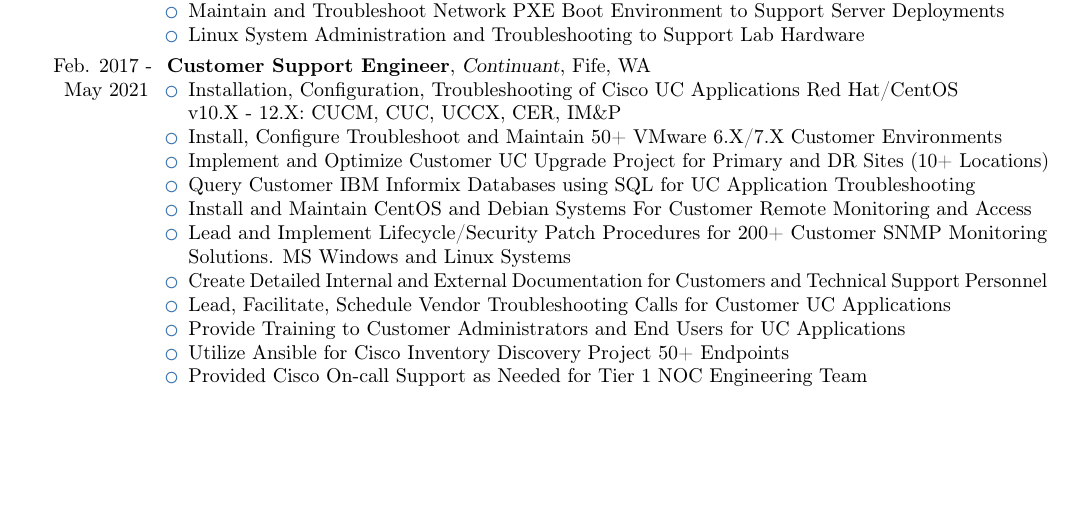
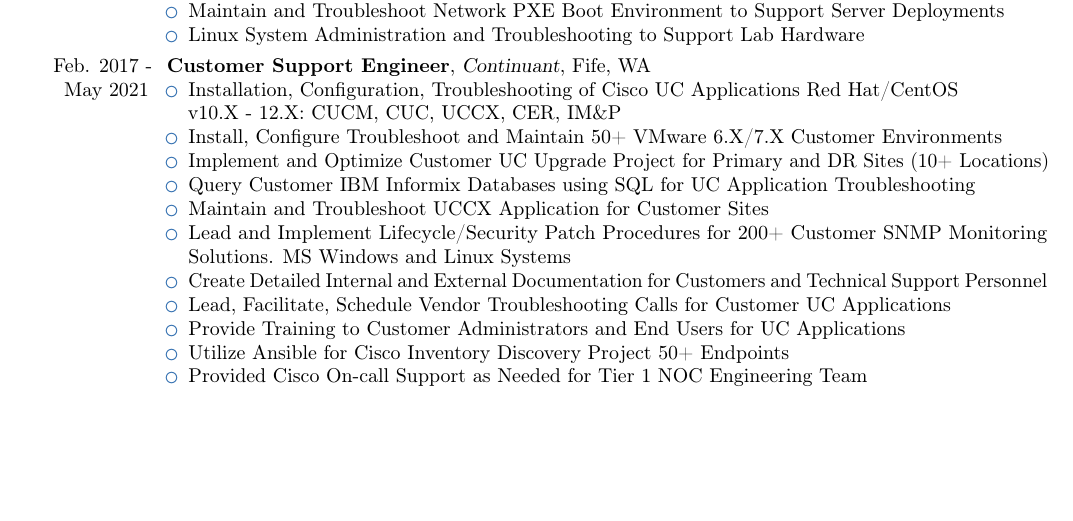
Before and after one commit to tandringa/Resume-CV, a LaTeX CV (Resume-CV/Tyler_Andringa.tex): part of page 1 of 2, cut so that both start at the same text. Compiled offline with pdfLaTeX.

Commit message:
Updated Continuant for UC Position

```diff
--- a/Resume-CV/Tyler_Andringa.tex
+++ b/Resume-CV/Tyler_Andringa.tex
@@ -58,7 +58,7 @@
 		\item Install, Configure Troubleshoot and Maintain 50+ VMware 6.X/7.X Customer Environments
 		\item Implement and Optimize Customer UC Upgrade Project for Primary and DR Sites  (10+ Locations)
 		\item Query Customer IBM Informix Databases using SQL for UC Application Troubleshooting
-		\item Install and Maintain CentOS and Debian Systems For Customer Remote Monitoring and Access
+		\item Maintain and Troubleshoot UCCX Application for Customer Sites
 		\item Lead and Implement Lifecycle/Security Patch Procedures for 200+ Customer SNMP Monitoring Solutions. MS Windows and Linux Systems
 		\item Create Detailed Internal and External Documentation for Customers and Technical Support Personnel
 		\item Lead, Facilitate, Schedule  Vendor Troubleshooting Calls for Customer UC Applications
```
Also changed, not shown: Resume-CV/Tyler_Andringa.pdf.
